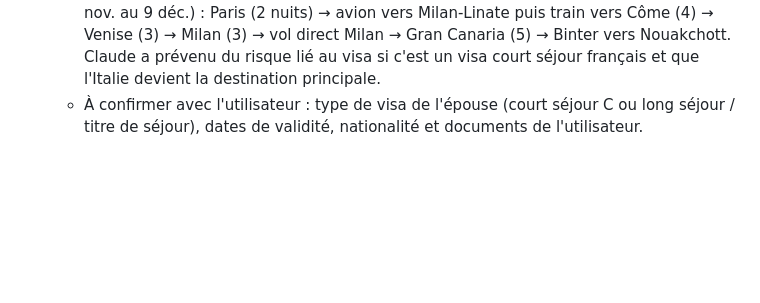
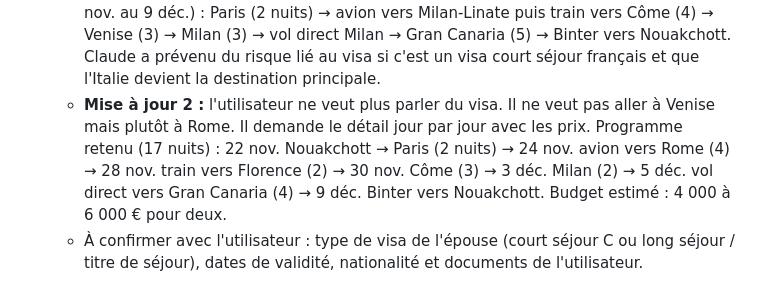
Before and after one commit to hassaneahmed21/projet-starship, a Markdown page: CLAUDE.md, the part around the change. Drawn GitHub-style; blank space fills up the shorter version.

Commit message:
Mémoire : programme avec Rome à la place de Venise
Co-Authored-By: Claude Opus 5.5 <noreply@anthropic.com>
Claude-Session: https://claude.ai/code/session_01SfKCrmBRsw2y88MCDannQr

```diff
--- a/CLAUDE.md
+++ b/CLAUDE.md
@@ -56,6 +56,13 @@ Il sert de mémoire persistante : **à lire en début de session et à mettre à
     vol direct Milan → Gran Canaria (5) → Binter vers Nouakchott.
     Claude a prévenu du risque lié au visa si c'est un visa court séjour
     français et que l'Italie devient la destination principale.
+  - **Mise à jour 2 :** l'utilisateur ne veut plus parler du visa. Il ne veut
+    pas aller à Venise mais plutôt à Rome. Il demande le détail jour par jour
+    avec les prix. Programme retenu (17 nuits) : 22 nov. Nouakchott → Paris
+    (2 nuits) → 24 nov. avion vers Rome (4) → 28 nov. train vers Florence (2) →
+    30 nov. Côme (3) → 3 déc. Milan (2) → 5 déc. vol direct vers Gran Canaria
+    (4) → 9 déc. Binter vers Nouakchott. Budget estimé : 4 000 à 6 000 € pour
+    deux.
   - À confirmer avec l'utilisateur : type de visa de l'épouse (court séjour C
     ou long séjour / titre de séjour), dates de validité, nationalité et
     documents de l'utilisateur.
```
